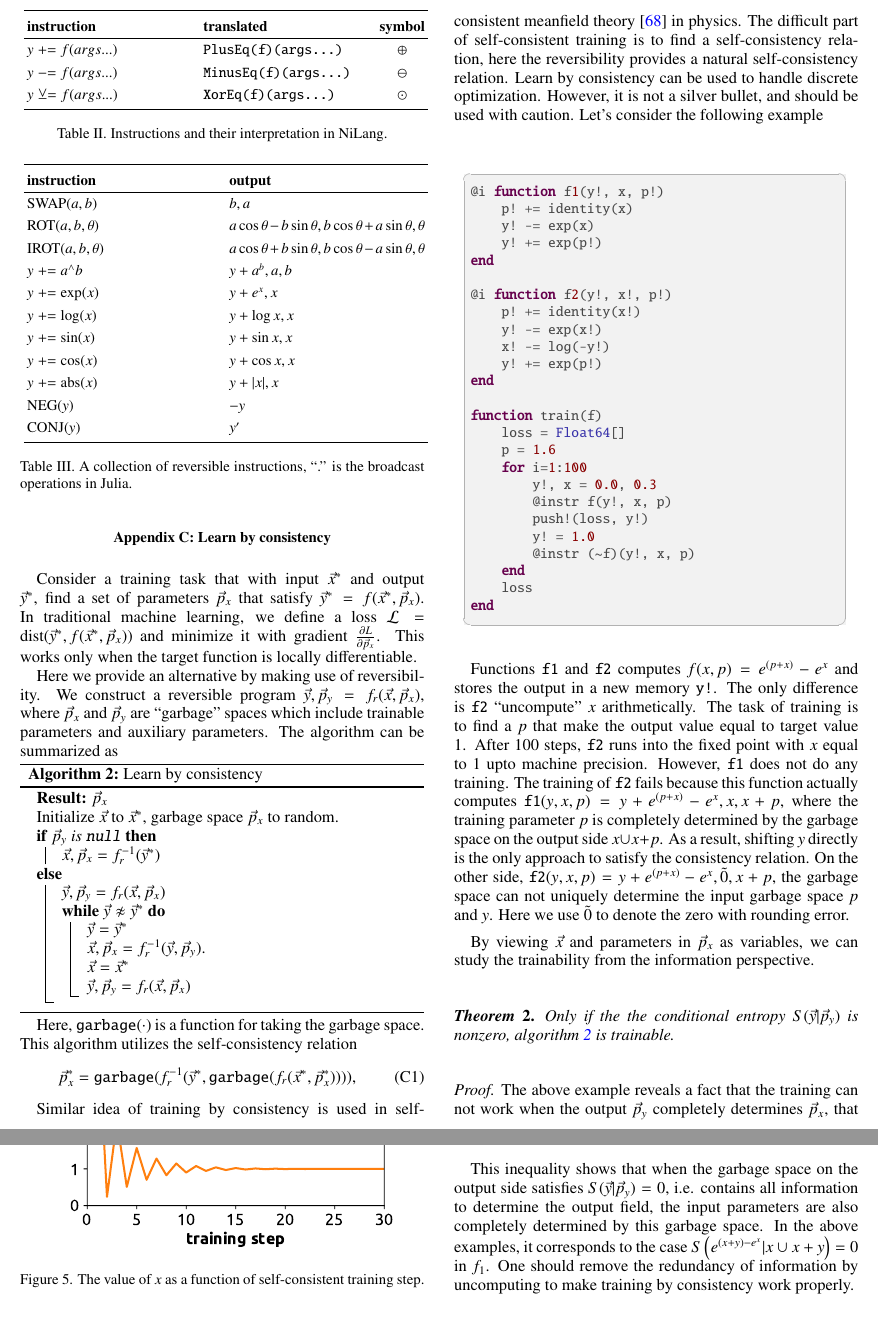
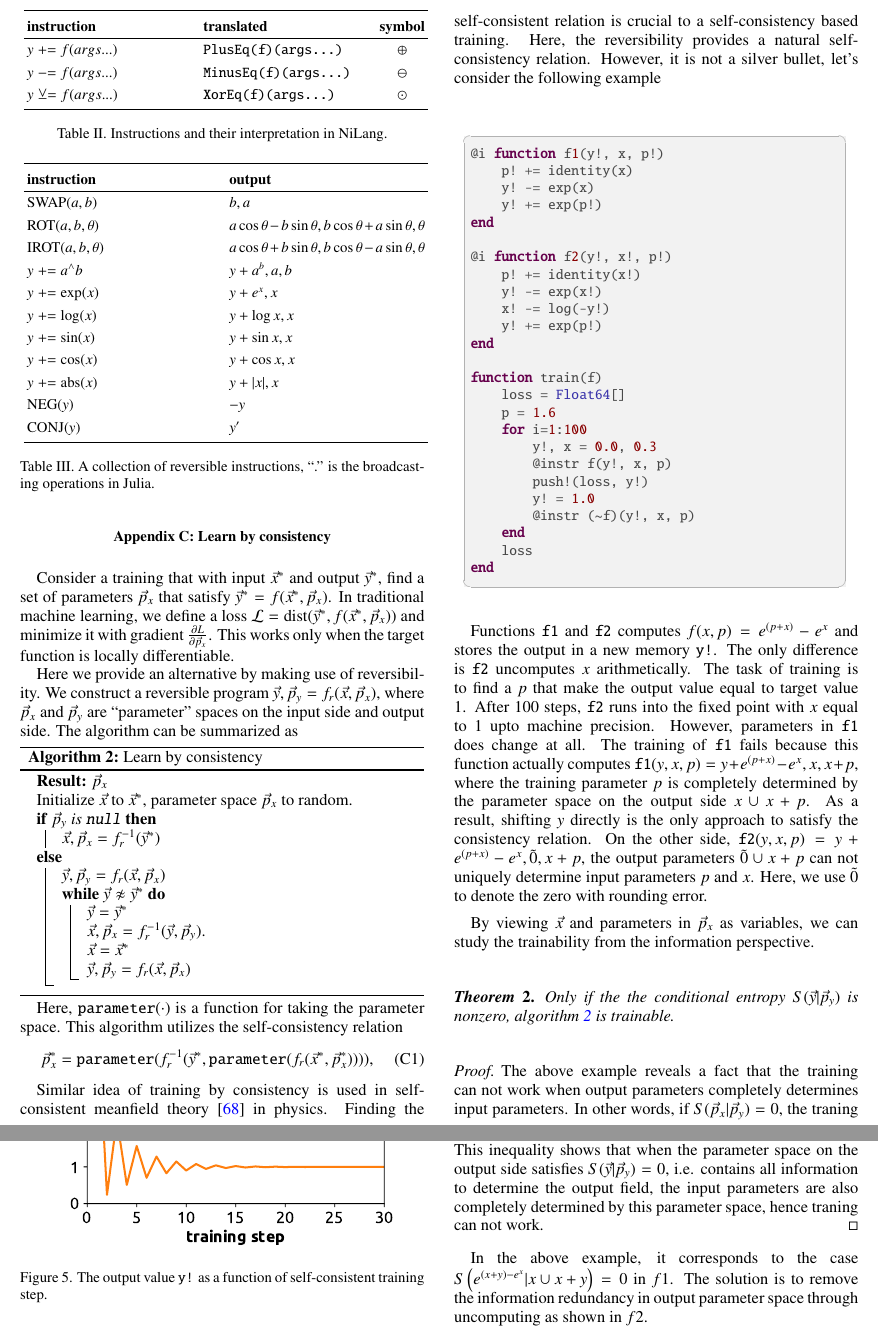
Before and after one commit to GiggleLiu/nilangpaper, a LaTeX paper (invc.tex): two parts of pages 16 and 17 of 17, joined at a grey line, cut so that both start at the same text. The pictures show the PDF file invc.pdf that the author committed with the source.

Commit message:
fix appendix

```diff
--- a/invc.tex
+++ b/invc.tex
@@ -1270,17 +1270,17 @@ The list of instructions implemented in NiLang
             \bottomrule
         \end{tabularx}
     }
-    \caption{A collection of reversible instructions, ``.'' is the broadcast operations in Julia.}\label{tbl:revinstructions}
+    \caption{A collection of reversible instructions, ``.'' is the broadcasting operations in Julia.}\label{tbl:revinstructions}
 \end{minipage}
 \end{table}
 
 \section{Learn by consistency}\label{sec:train}
-Consider a training task that with input $\vx^*$ and output $\vy^*$,
+Consider a training that with input $\vx^*$ and output $\vy^*$,
 find a set of parameters $\vp_x$ that satisfy $\vy^* = f(\vx^*, \vp_x)$.
 In traditional machine learning, we define a loss $\mathcal{L} = {\rm dist}(\vy^*, f(\vx^*, \vp_x))$ and minimize it with gradient $\frac{\partial L}{\partial \vp_x}$. This works only when the target function is locally differentiable.
 
 Here we provide an alternative by making use of reversibility.
-We construct a reversible program $\vy, \vp_y =  f_r(\vx, \vp_x)$, where $\vp_x$ and $\vp_y$ are ``garbage'' spaces which include trainable parameters and auxiliary parameters.
+We construct a reversible program $\vy, \vp_y =  f_r(\vx, \vp_x)$, where $\vp_x$ and $\vp_y$ are ``parameter'' spaces on the input side and output side.
 The algorithm can be summarized as
 
 \begin{algorithm}[H]
@@ -1300,16 +1300,15 @@ The algorithm can be summarized as
     \caption{Learn by consistency}\label{algo:train}
 \end{algorithm}
 
-Here, $\garbage(\cdot)$ is a function for taking the garbage space.
+Here, $\parameter(\cdot)$ is a function for taking the parameter space.
 This algorithm utilizes the self-consistency relation
 \begin{equation}\label{eq:selfconsistent}
-    \vp_x^* = \garbage(f_r^{-1}(\vy^*, \garbage(f_r(\vx^*, \vp^*_x)))),
+    \vp_x^* = \parameter(f_r^{-1}(\vy^*, \parameter(f_r(\vx^*, \vp^*_x)))),
 \end{equation}
 
 Similar idea of training by consistency is used in self-consistent meanfield theory~\cite{Michael2003} in physics.
-The difficult part of self-consistent training is to find a self-consistency relation, here the reversibility provides a natural self-consistency relation.
-Learn by consistency can be used to handle discrete optimization. However, it is not a silver bullet, and should be used with caution.
-Let's consider the following example
+Finding the self-consistent relation is crucial to a self-consistency based training. Here, the reversibility provides a natural self-consistency relation.
+However, it is not a silver bullet, let's consider the following example
 
 \begin{minipage}{.44\textwidth}
 \begin{lstlisting}[basicstyle=\small\ttfamily,columns=fullflexible]
@@ -1342,15 +1341,15 @@ end
 \end{minipage}
 
 Functions \texttt{f1} and \texttt{f2} computes $f(x, p) = e^{(p+x)} - e^x$ and stores the output in a new memory \texttt{y!}.
-The only difference is \texttt{f2} ``uncompute'' $x$ arithmetically.
+The only difference is \texttt{f2} uncomputes $x$ arithmetically.
 The task of training is to find a $p$ that make the output value equal to target value $1$.
 After $100$ steps, \texttt{f2} runs into the fixed point with $x$ equal to $1$ upto machine precision.
-However, \texttt{f1} does not do any training.
-The training of \texttt{f2} fails because this function actually computes $\texttt{f1}(y, x, p) = y + e^{(p+x)} - e^{x}, x, x+p$, where the training parameter $p$ is completely determined by the garbage space on the output side $x \cup x+p$. As a result, shifting $y$ directly is the only approach to satisfy the consistency relation. On the other side, $\texttt{f2}(y, x, p) = y + e^{(p+x)} - e^x, \tilde{0}, x+p$, the garbage space can not uniquely determine the input garbage space $p$ and $y$. Here we use $\tilde{0}$ to denote the zero with rounding error.
+However, parameters in \texttt{f1} does change at all.
+The training of \texttt{f1} fails because this function actually computes $\texttt{f1}(y, x, p) = y + e^{(p+x)} - e^{x}, x, x+p$, where the training parameter $p$ is completely determined by the parameter space on the output side $x \cup x+p$. As a result, shifting $y$ directly is the only approach to satisfy the consistency relation. On the other side, $\texttt{f2}(y, x, p) = y + e^{(p+x)} - e^x, \tilde{0}, x+p$, the output parameters $\tilde{0} \cup x+p$ can not uniquely determine input parameters $p$ and $x$. Here, we use $\tilde{0}$ to denote the zero with rounding error.
 
 \begin{figure}
     \centerline{\includegraphics[width=0.9\columnwidth,trim={0 0.3cm 0 0},clip]{images/fig1.pdf}}
-    \caption{The value of $x$ as a function of self-consistent training step.}\label{fig:invtrain}
+    \caption{The output value \texttt{y!} as a function of self-consistent training step.}\label{fig:invtrain}
 \end{figure}
 
 By viewing $\vx$ and parameters in $\vp_x$ as variables, we can study the trainability from the information perspective.
@@ -1358,7 +1357,8 @@ By viewing $\vx$ and parameters in $\vp_x$ as variables, we can study the traina
     Only if the the conditional entropy $S(\vy|\vp_y)$ is nonzero, algorithm \ref{algo:train} is trainable.
 \end{theorem}
 \begin{proof}
-The above example reveals a fact that the training can not work when the output $\vp_y$ completely determines $\vp_x$, that is
+The above example reveals a fact that the training can not work when output parameters completely determines input parameters.
+In other words, if $S(\vp_x | \vp_y) = 0$, the traning can not work.
 \begin{align}
     \begin{split}
         S(\vp_x | \vp_y) &= S(\vp_x \cup \vp_y) - S(\vp_y)\\
@@ -1368,10 +1368,9 @@ The above example reveals a fact that the training can not work when the output
     \end{split}
 \end{align}
 The third line uses the bijectivity $S(\vx \cup \vp_x) = S(\vy \cup \vp_y)$.
+This inequality shows that when the parameter space on the output side satisfies $S(\vy | \vp_y) = 0$, i.e. contains all information to determine the output field, the input parameters are also completely determined by this parameter space, hence traning can not work.
 \end{proof}
-This inequality shows that when the garbage space on the output side satisfies $S(\vy | \vp_y) = 0$, i.e. contains all information to determine the output field, the input parameters are also completely determined by this garbage space.
-In the above examples, it corresponds to the case $S\left(e^{(x+y)-e^x} | x \cup x + y\right) = 0$ in $f_1$.
-One should remove the redundancy of information by uncomputing to make training by consistency work properly.
-
+In the above example, it corresponds to the case $S\left(e^{(x+y)-e^x} | x \cup x + y\right) = 0$ in $f1$.
+The solution is to remove the information redundancy in output parameter space through uncomputing as shown in $f2$.
 
 \end{document}
```
Also changed, not shown: invc.pdf, invc.tex (8 more changed lines), 1 other file.
